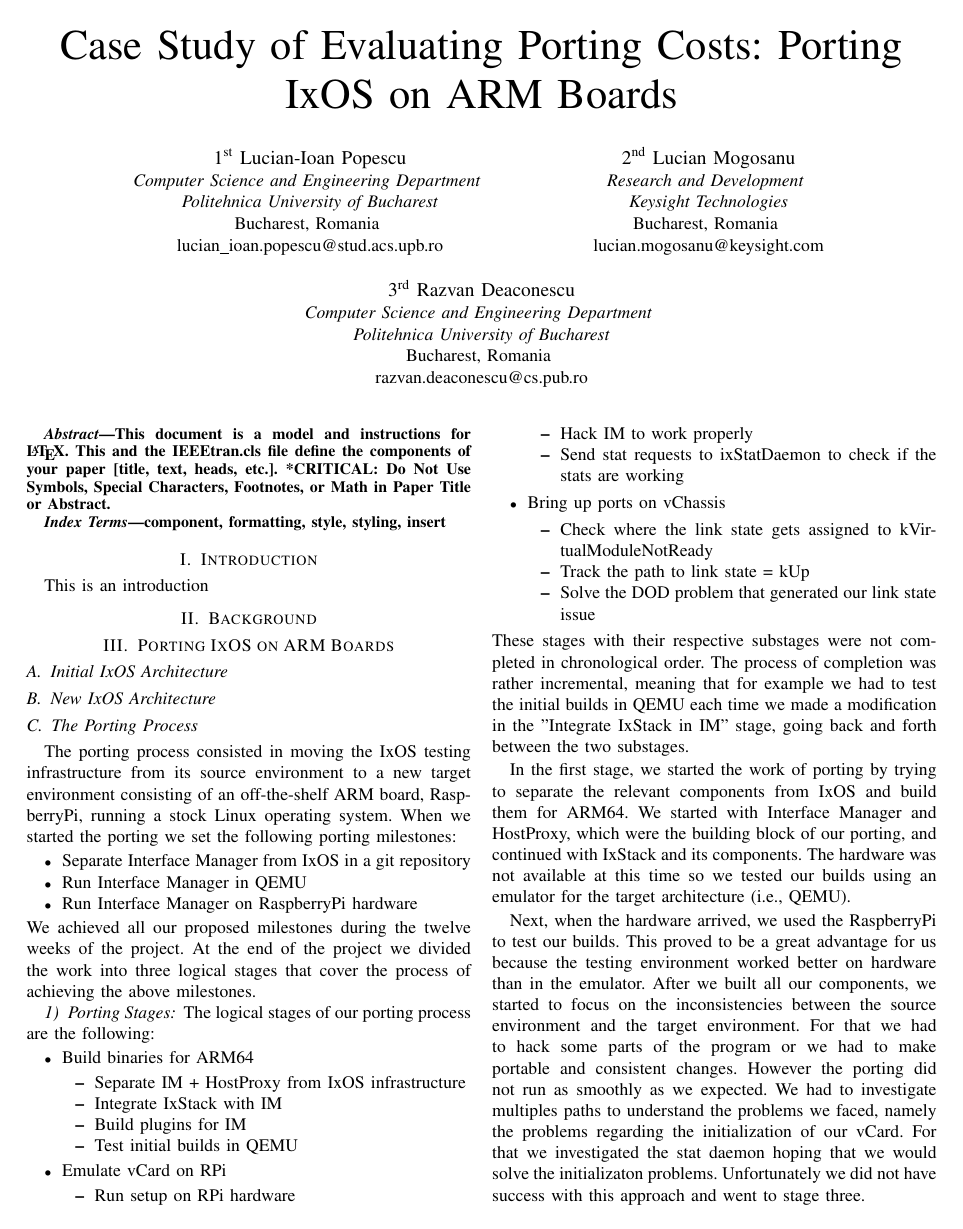
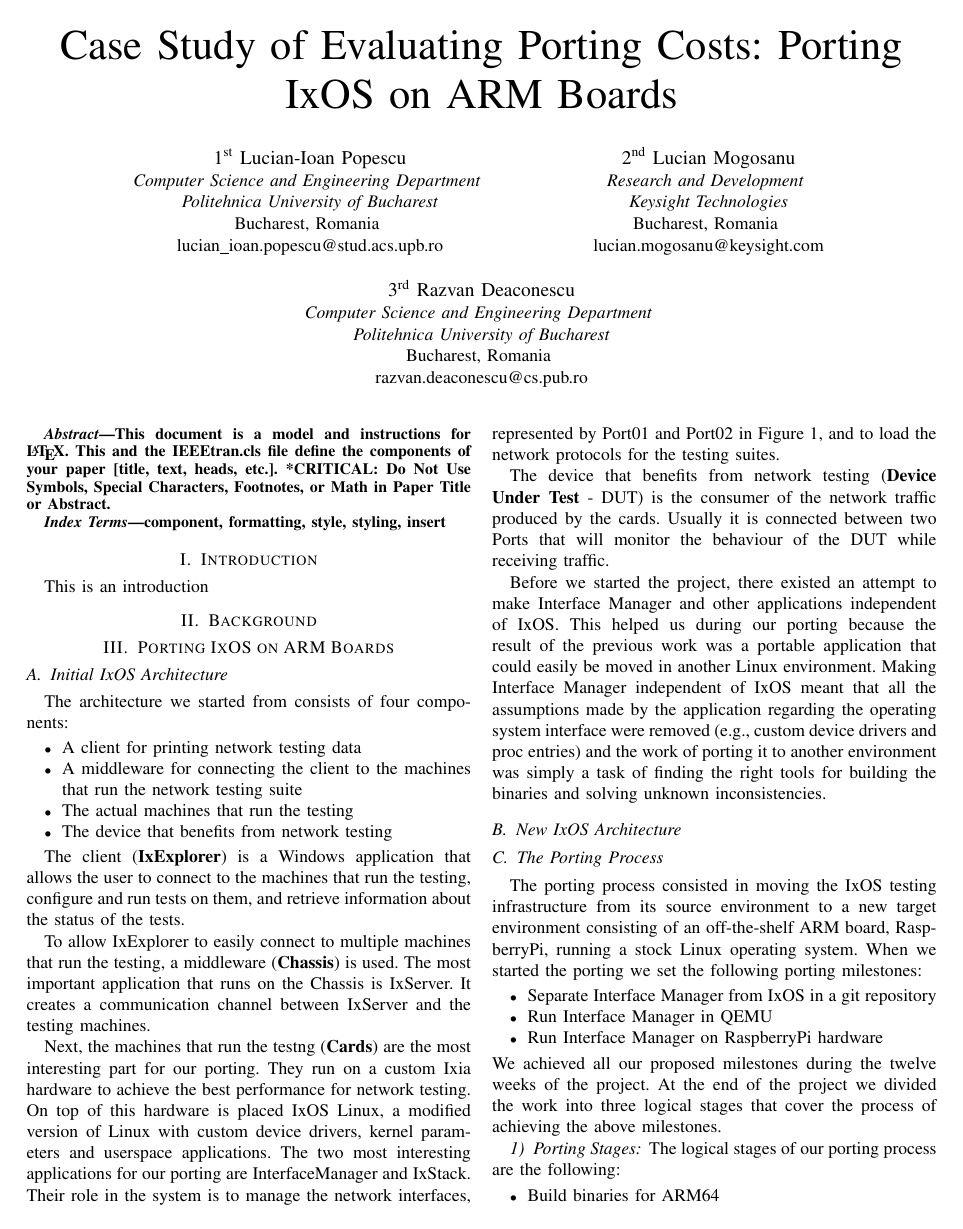
Before and after one commit to lucic71/Licenta2022, a LaTeX thesis (scss/scss-diploma-project.tex, which reads scss/porting-ixos.tex): page 1 of 6 before the commit and page 1 of 7 after it. Compiled offline with pdfLaTeX; a missing font is replaced by an installed copy or a similar font; a LaTeX package or settings file that is missing is left out.

Commit message:
Add content in initial ixos arch

```diff
--- a/scss/porting-ixos.tex
+++ b/scss/porting-ixos.tex
@@ -7,7 +7,50 @@
     \def\svgscale{0.95}
     \input{fig/ixos_init_arch.pdf_tex}
     \caption{Initial IxOS architecture}
+    \label{fig:ixos_init_arch}
 \end{figure*}
+
+The architecture we started from consists of four components:
+\begin{itemize}
+    \item A client for printing network testing data
+    \item A middleware for connecting the client to the machines that run the
+    network testing suite
+    \item The actual machines that run the testing
+    \item The device that benefits from network testing
+\end{itemize}
+
+The client (\textbf{IxExplorer}) is a Windows application that allows the user to
+connect to the machines that run the testing, configure and run tests on them,
+and retrieve information about the status of the tests.
+
+To allow IxExplorer to easily connect to multiple machines that run the testing,
+a middleware (\textbf{Chassis}) is used. The most important application that runs on
+the Chassis is IxServer. It creates a communication channel between IxServer and
+the testing machines.
+
+Next, the machines that run the testng (\textbf{Cards}) are the most interesting part
+for our porting. They run on a custom Ixia hardware to achieve the best
+performance for network testing. On top of this hardware is placed IxOS Linux,
+a modified version of Linux with custom device drivers, kernel parameters and
+userspace applications. The two most interesting applications for our porting
+are InterfaceManager and IxStack. Their role in the system is to manage the
+network interfaces, represented by Port01 and Port02 in Figure~\ref{fig:ixos_init_arch},
+and to load the network protocols for the testing suites.
+
+The device that benefits from network testing (\textbf{Device Under Test} - DUT)
+is the consumer
+of the network traffic produced by the cards. Usually it is connected between
+two Ports that will monitor the behaviour of the DUT while receiving traffic.
+
+Before we started the project, there existed an attempt to make Interface Manager
+and other applications independent of IxOS. This helped us during our porting
+because the result of the previous work was a portable application that could
+easily be moved in another Linux environment. Making Interface Manager
+independent of IxOS meant that all the assumptions made by the application
+regarding the operating system interface were removed (e.g., custom device
+drivers and proc entries) and the work of porting it to another environment
+was simply a task of finding the right tools for building the binaries and
+solving unknown inconsistencies.
 
 \subsection{New IxOS Architecture}
 
```
Also changed, not shown: scss/porting-ixos.tex (1 more changed lines).
